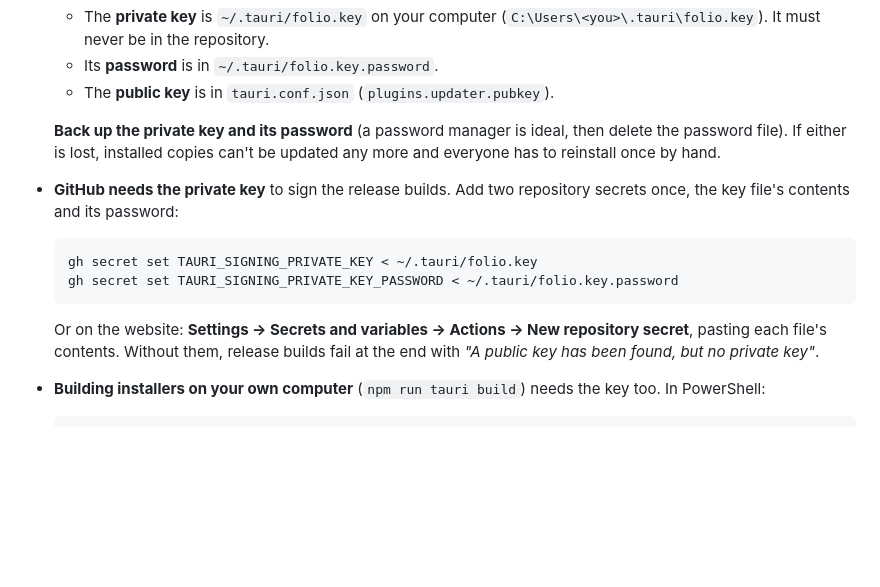
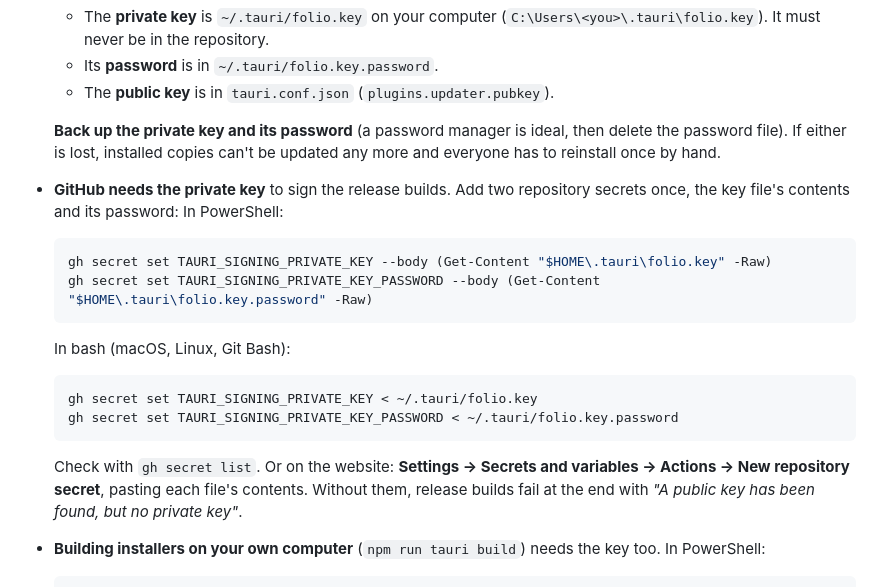
Before and after one commit to nikfero/folio, a Markdown page: docs/RELEASING.md, the part around the change. Rendered like a GitHub page; blank space fills up the shorter version.

Commit message:
PowerShell versions of the gh secret commands
Co-Authored-By: Claude Opus 5.5 <noreply@anthropic.com>

````diff
--- a/docs/RELEASING.md
+++ b/docs/RELEASING.md
@@ -159,10 +159,17 @@ Installed copies of Folio check for a new version once a day, and when you choos
 
   **Back up the private key and its password** (a password manager is ideal, then delete the password file). If either is lost, installed copies can't be updated any more and everyone has to reinstall once by hand.
 - **GitHub needs the private key** to sign the release builds. Add two repository secrets once, the key file's contents and its password:
+  In PowerShell:
+  ```powershell
+  gh secret set TAURI_SIGNING_PRIVATE_KEY --body (Get-Content "$HOME\.tauri\folio.key" -Raw)
+  gh secret set TAURI_SIGNING_PRIVATE_KEY_PASSWORD --body (Get-Content "$HOME\.tauri\folio.key.password" -Raw)
+  ```
+  In bash (macOS, Linux, Git Bash):
   ```bash
   gh secret set TAURI_SIGNING_PRIVATE_KEY < ~/.tauri/folio.key
   gh secret set TAURI_SIGNING_PRIVATE_KEY_PASSWORD < ~/.tauri/folio.key.password
   ```
+  Check with `gh secret list`.
   Or on the website: **Settings → Secrets and variables → Actions → New repository secret**, pasting each file's contents. Without them, release builds fail at the end with *"A public key has been found, but no private key"*.
 - **Building installers on your own computer** (`npm run tauri build`) needs the key too. In PowerShell:
   ```powershell
````
Also changed, not shown: docs/SIGNING.md (+7 -0 lines).
